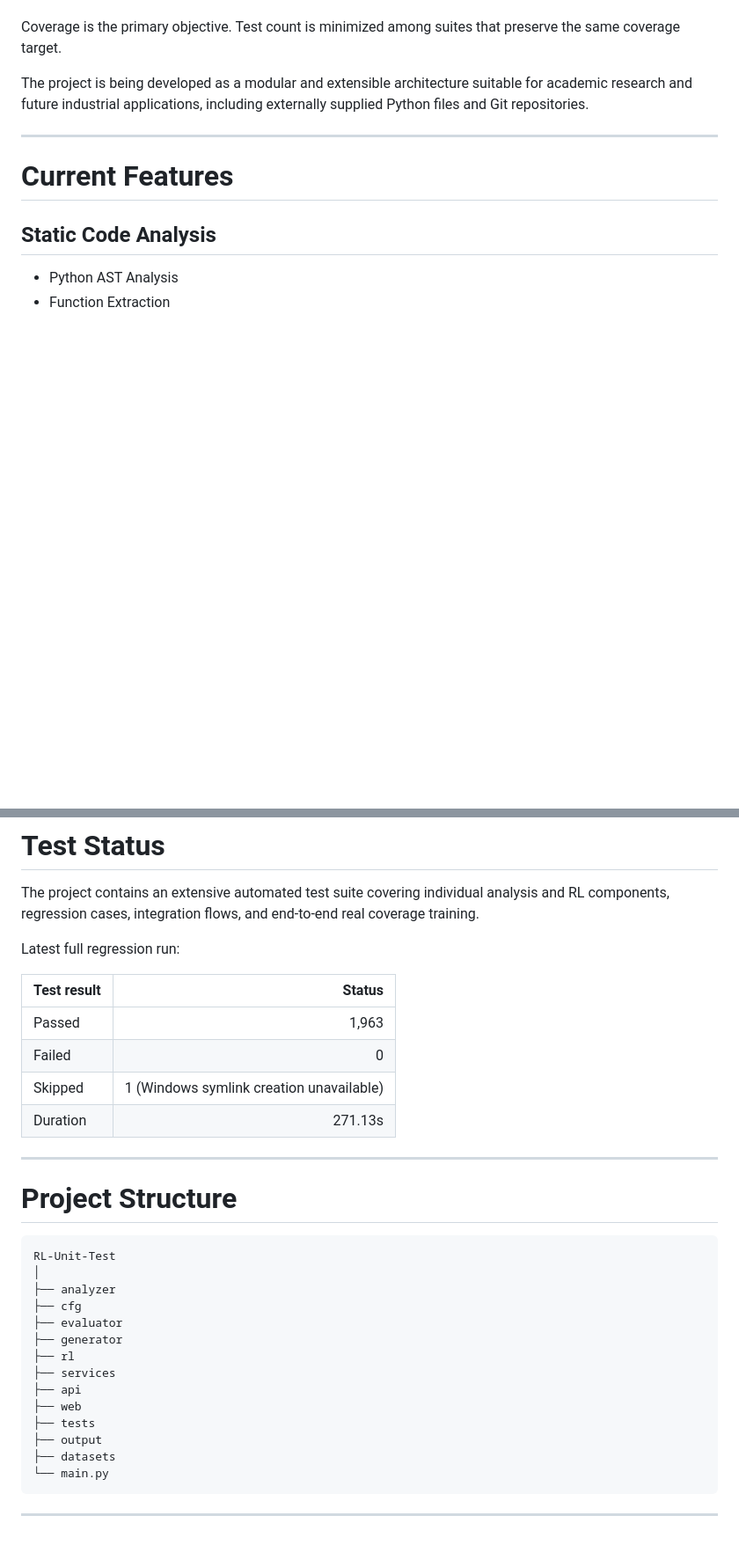
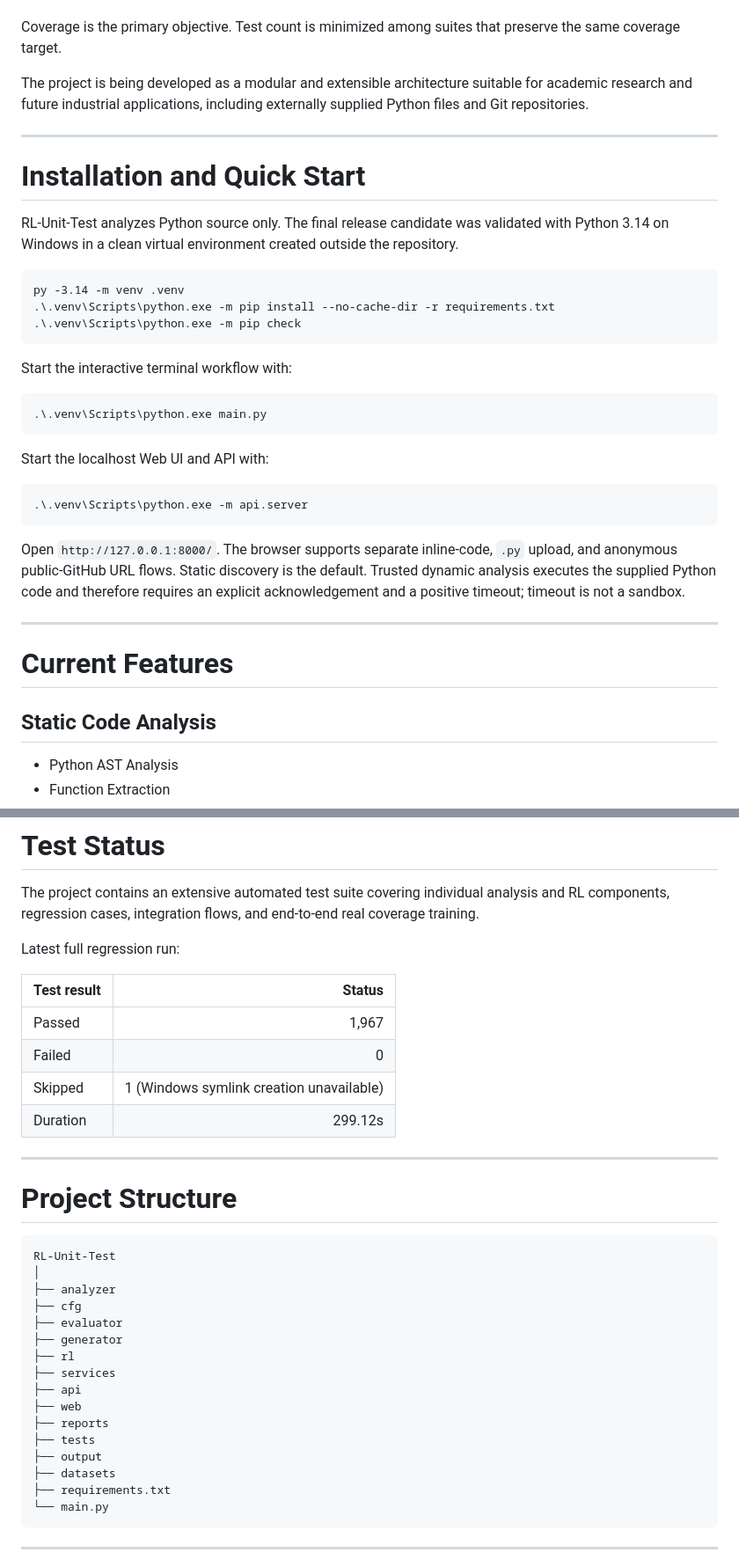
Before and after one commit to furkancincik/RL-Unit-Test, a Markdown page: README.md, 2 parts joined by grey strips. Shown at 88% size. Drawn GitHub-style; blank space fills up the shorter version.

Commit message:
docs: finalize v1 release guidance

````diff
--- a/README.md
+++ b/README.md
@@ -16,6 +16,32 @@ The main optimization objectives are:
 Coverage is the primary objective. Test count is minimized among suites that preserve the same coverage target.
 
 The project is being developed as a modular and extensible architecture suitable for academic research and future industrial applications, including externally supplied Python files and Git repositories.
+
+---
+
+# Installation and Quick Start
+
+RL-Unit-Test analyzes Python source only. The final release candidate was validated with Python 3.14 on Windows in a clean virtual environment created outside the repository.
+
+```text
+py -3.14 -m venv .venv
+.\.venv\Scripts\python.exe -m pip install --no-cache-dir -r requirements.txt
+.\.venv\Scripts\python.exe -m pip check
+```
+
+Start the interactive terminal workflow with:
+
+```text
+.\.venv\Scripts\python.exe main.py
+```
+
+Start the localhost Web UI and API with:
+
+```text
+.\.venv\Scripts\python.exe -m api.server
+```
+
+Open `http://127.0.0.1:8000/`. The browser supports separate inline-code, `.py` upload, and anonymous public-GitHub URL flows. Static discovery is the default. Trusted dynamic analysis executes the supplied Python code and therefore requires an explicit acknowledgement and a positive timeout; timeout is not a sandbox.
 
 ---
 
@@ -851,10 +891,10 @@ Latest full regression run:
 
 | Test result | Status |
 | --- | ---: |
-| Passed | 1,963 |
+| Passed | 1,967 |
 | Failed | 0 |
 | Skipped | 1 (Windows symlink creation unavailable) |
-| Duration | 271.13s |
+| Duration | 299.12s |
 
 ---
 
@@ -871,9 +911,11 @@ RL-Unit-Test
 ├── services
 ├── api
 ├── web
+├── reports
 ├── tests
 ├── output
 ├── datasets
+├── requirements.txt
 └── main.py
 ```
 
````
Also changed, not shown: other parts of README.md (+23 -4 lines).
